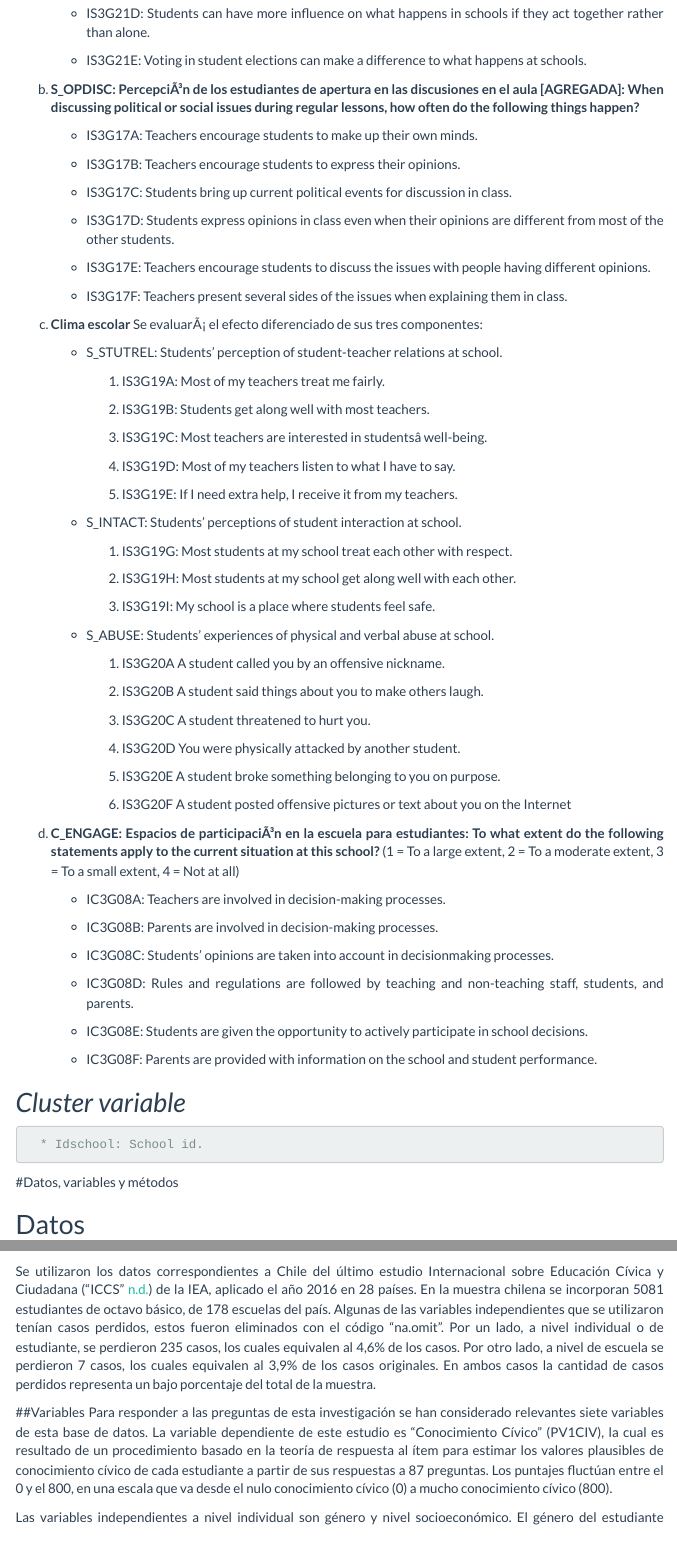
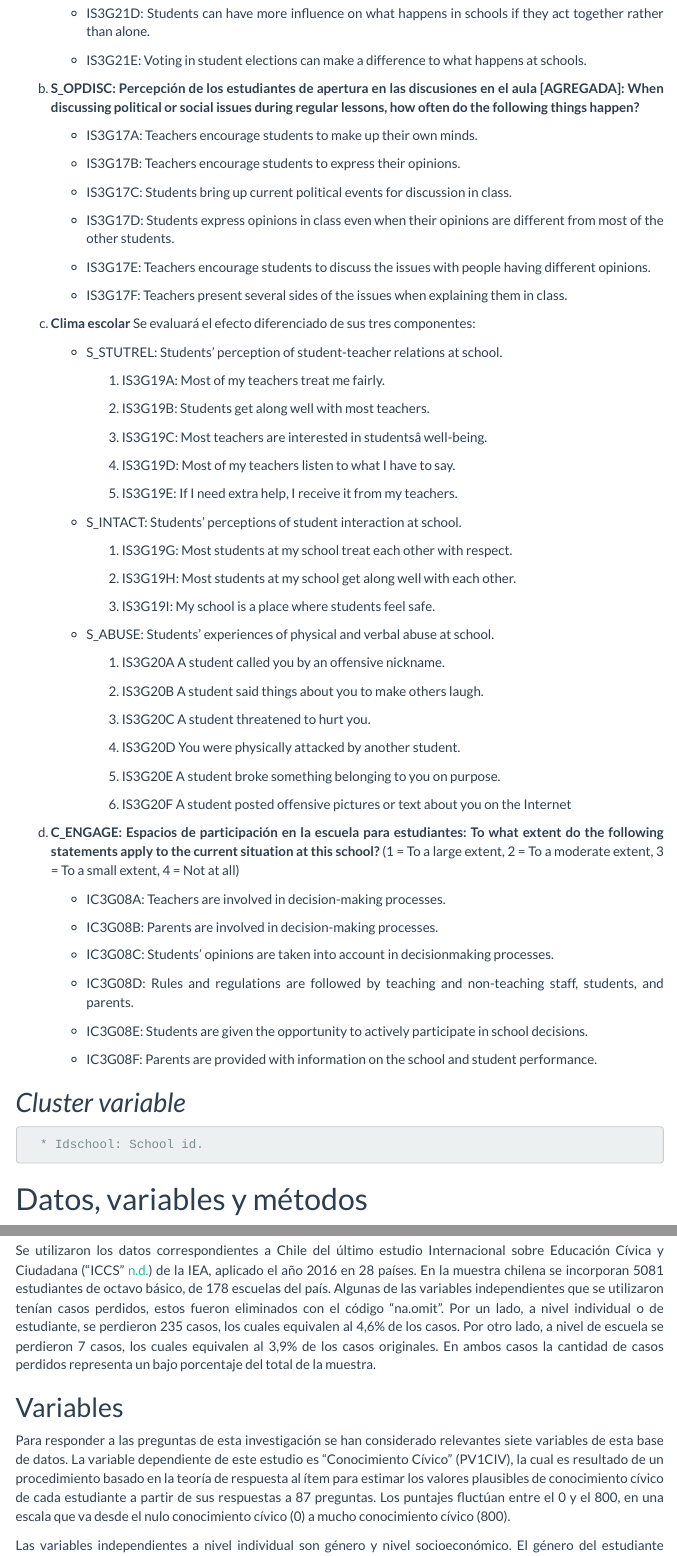
Before and after one commit to vjimeneza/educivic, an R Markdown document (paper.Rmd): the page in a window 1100 px wide, from 4680 px down before the commit and from 4860 px down after it, so that both start at the same text, and a second part further down, joined at a grey line. The pictures show the output file paper.html that the author committed with the source, opened offline; menus at the side of the page are left out.

Commit message:
corrección paper

```diff
--- a/paper.Rmd
+++ b/paper.Rmd
@@ -111,7 +117,7 @@ Esta investigación ha sido orientada por tres preguntas de investigación:
 
       * IS3G21E: Voting in student elections can make a difference to what happens at schools.
 
-  b. __S_OPDISC: PercepciÃ³n de los estudiantes de apertura en las discusiones en el aula [AGREGADA]: When discussing political or social issues during regular lessons, how often do the following things happen?__
+  b. __S_OPDISC: Percepción de los estudiantes de apertura en las discusiones en el aula [AGREGADA]: When discussing political or social issues during regular lessons, how often do the following things happen?__
 
       * IS3G17A: Teachers encourage students to make up their own minds.
 
@@ -126,7 +132,7 @@ other students.
 
       * IS3G17F: Teachers present several sides of the issues when explaining them in class.
 
-  c. __Clima escolar__ Se evaluarÃ¡ el efecto diferenciado de sus tres componentes:
+  c. __Clima escolar__ Se evaluará el efecto diferenciado de sus tres componentes:
 
       * S_STUTREL: Students' perception of student-teacher relations at school.
 
@@ -162,7 +168,7 @@ other students.
 
           6. IS3G20F A student posted offensive pictures or text about you on the Internet
 
-  d. __C_ENGAGE: Espacios de participaciÃ³n en la escuela para estudiantes: To what extent do the following statements apply to the current situation at this school?__ (1 = To a large extent, 2 = To a moderate extent, 3 = To a small extent, 4 = Not at all)
+  d. __C_ENGAGE: Espacios de participación en la escuela para estudiantes: To what extent do the following statements apply to the current situation at this school?__ (1 = To a large extent, 2 = To a moderate extent, 3 = To a small extent, 4 = Not at all)
 
       * IC3G08A: Teachers are involved in decision-making processes.
 
```
Also changed, not shown: paper.html, paper.Rmd (10 more changed lines).
